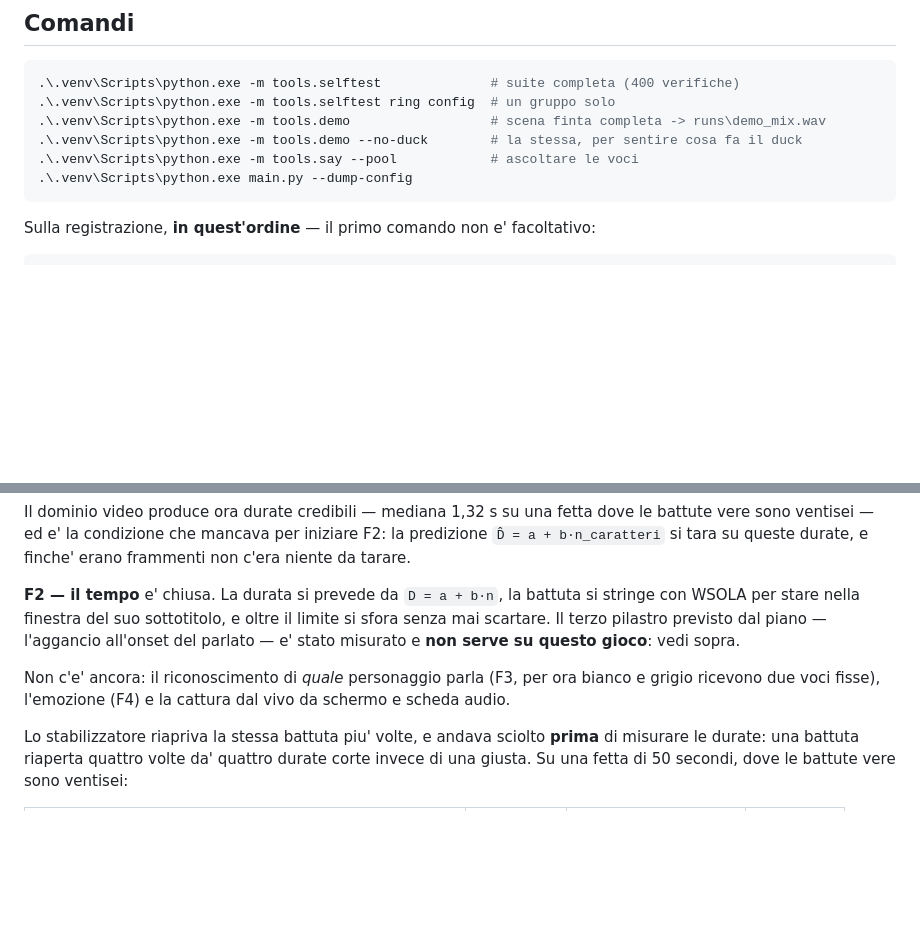
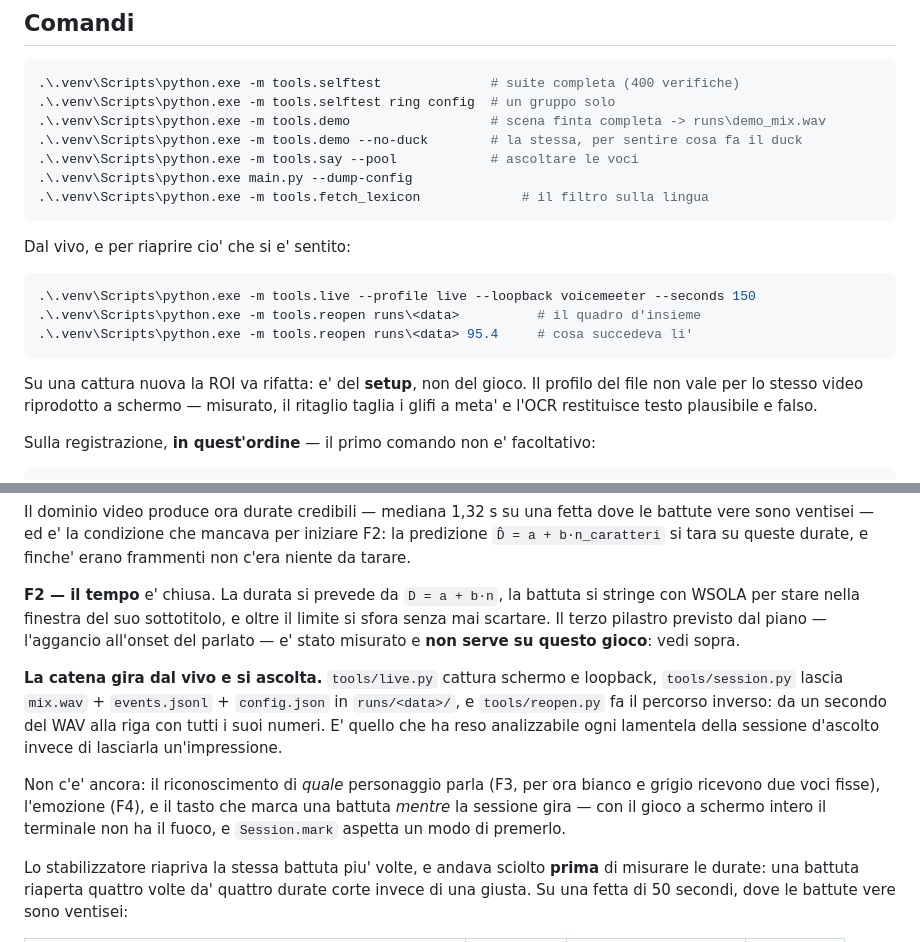
Before and after one commit to pigro141/livedub, a Markdown page: README.md, 2 parts joined by grey strips. Rendered like a GitHub page; blank space fills up the shorter version.

````diff
--- a/README.md
+++ b/README.md
@@ -48,7 +48,20 @@ sottotitolo compare, quando l'embedding audio e' ancora incerto.
 .\.venv\Scripts\python.exe -m tools.demo --no-duck        # la stessa, per sentire cosa fa il duck
 .\.venv\Scripts\python.exe -m tools.say --pool            # ascoltare le voci
 .\.venv\Scripts\python.exe main.py --dump-config
+.\.venv\Scripts\python.exe -m tools.fetch_lexicon             # il filtro sulla lingua
 ```
+
+Dal vivo, e per riaprire cio' che si e' sentito:
+
+```powershell
+.\.venv\Scripts\python.exe -m tools.live --profile live --loopback voicemeeter --seconds 150
+.\.venv\Scripts\python.exe -m tools.reopen runs\<data>          # il quadro d'insieme
+.\.venv\Scripts\python.exe -m tools.reopen runs\<data> 95.4     # cosa succedeva li'
+```
+
+Su una cattura nuova la ROI va rifatta: e' del **setup**, non del gioco. Il
+profilo del file non vale per lo stesso video riprodotto a schermo — misurato,
+il ritaglio taglia i glifi a meta' e l'OCR restituisce testo plausibile e falso.
 
 Sulla registrazione, **in quest'ordine** — il primo comando non e' facoltativo:
 
@@ -233,9 +307,16 @@ si sfora senza mai scartare. Il terzo pilastro previsto dal piano — l'aggancio
 all'onset del parlato — e' stato misurato e **non serve su questo gioco**: vedi
 sopra.
 
+**La catena gira dal vivo e si ascolta.** `tools/live.py` cattura schermo e
+loopback, `tools/session.py` lascia `mix.wav` + `events.jsonl` + `config.json` in
+`runs/<data>/`, e `tools/reopen.py` fa il percorso inverso: da un secondo del
+WAV alla riga con tutti i suoi numeri. E' quello che ha reso analizzabile ogni
+lamentela della sessione d'ascolto invece di lasciarla un'impressione.
+
 Non c'e' ancora: il riconoscimento di *quale* personaggio parla (F3, per ora
-bianco e grigio ricevono due voci fisse), l'emozione (F4) e la cattura dal vivo
-da schermo e scheda audio.
+bianco e grigio ricevono due voci fisse), l'emozione (F4), e il tasto che marca
+una battuta *mentre* la sessione gira — con il gioco a schermo intero il
+terminale non ha il fuoco, e `Session.mark` aspetta un modo di premerlo.
 
 Lo stabilizzatore riapriva la stessa battuta piu' volte, e andava sciolto
 **prima** di misurare le durate: una battuta riaperta quattro volte da' quattro
````
Also changed, not shown: other parts of README.md (+61 -0 lines).
